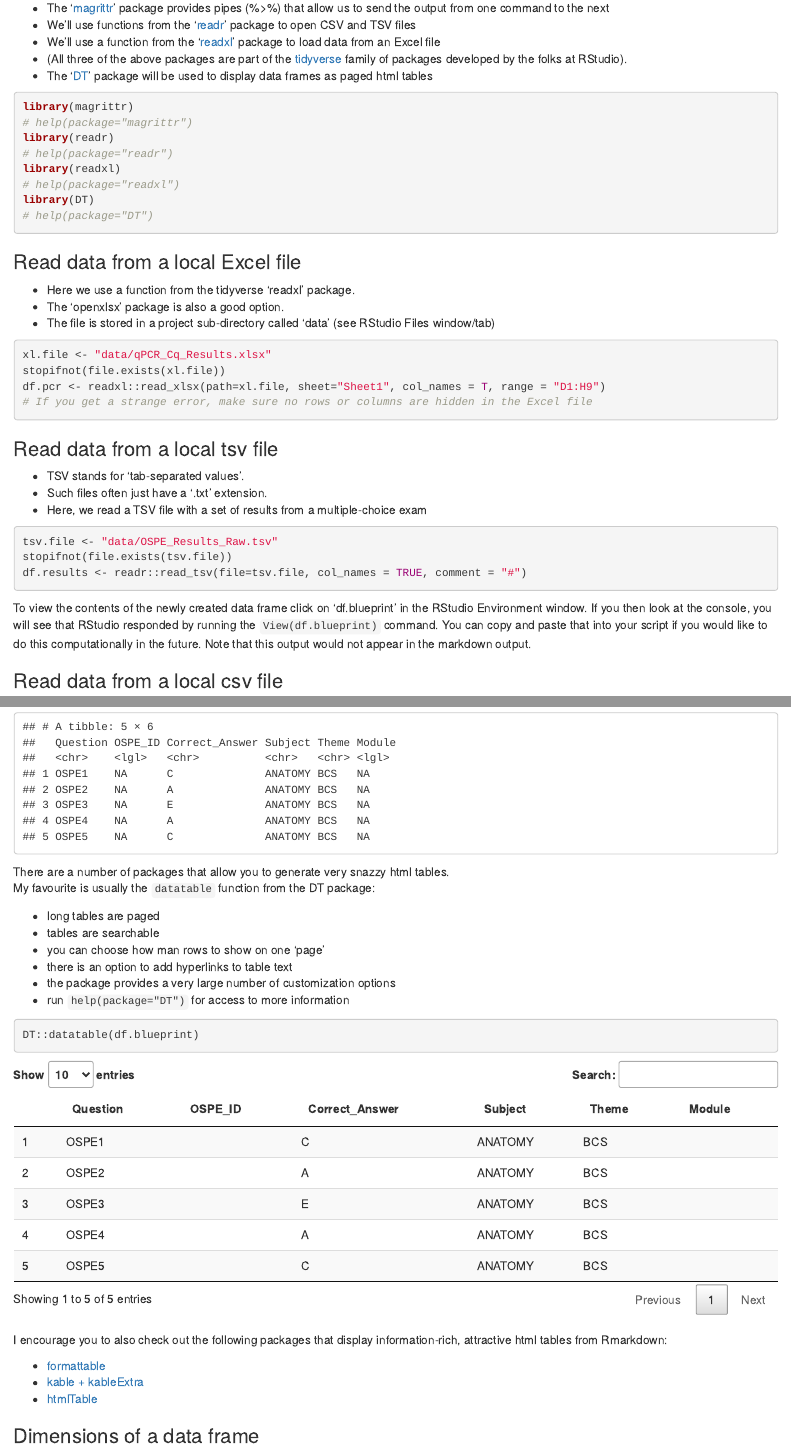
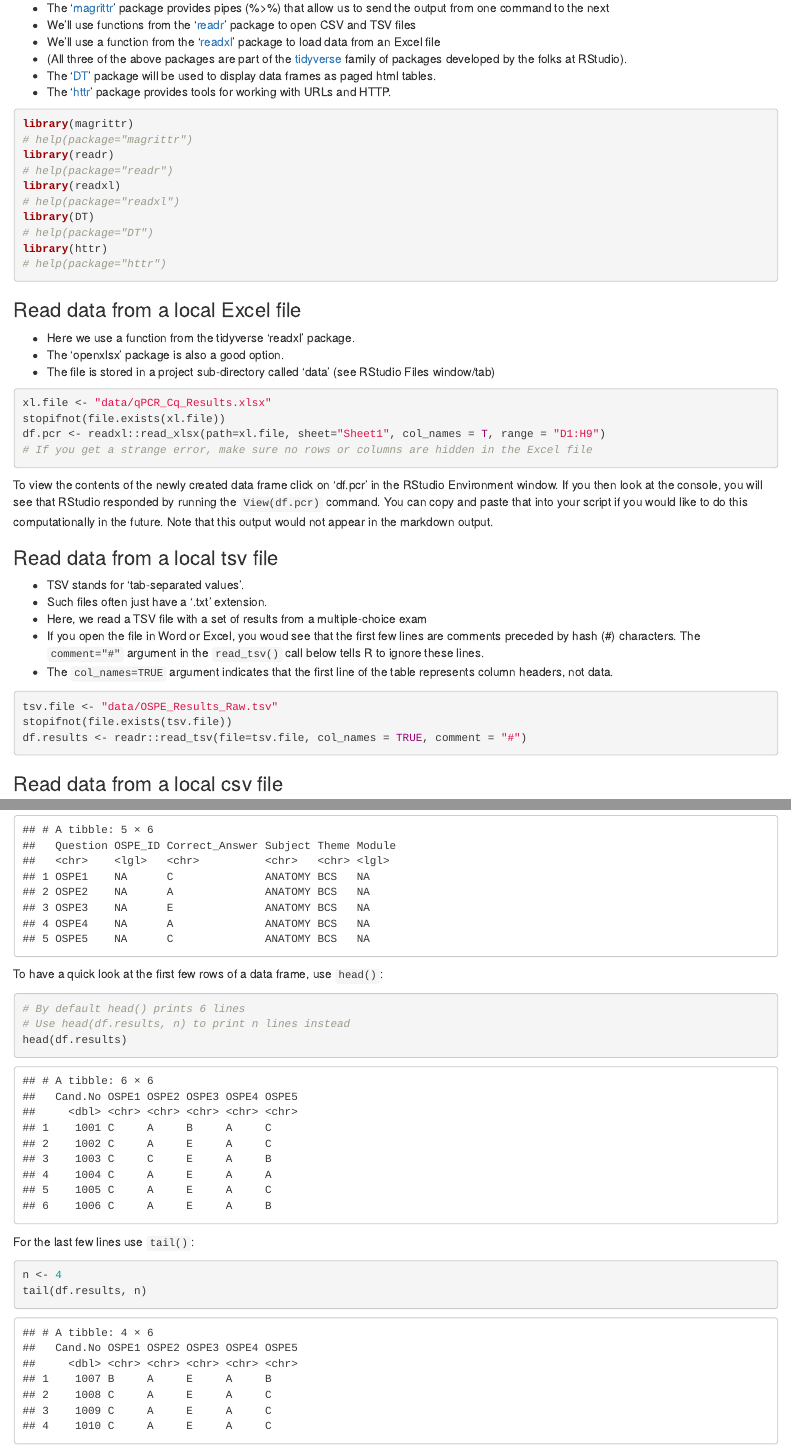
Before and after one commit to nohturfft/r_workshop_2020_04_24, an R Markdown document (01_creating_data_frames.Rmd): the page in a window 1100 px wide, from 520 px down, and a second part further down, joined at a grey line. Rendered offline with R 4.5, knitr and Pandoc, with nearby package versions; some code elsewhere in the file could not run offline.

Commit message:
Script 1: Adding head(), tail()

````diff
--- a/01_creating_data_frames.Rmd
+++ b/01_creating_data_frames.Rmd
@@ -39,7 +39,8 @@ R packages provide additional functions/commands.
 * We'll use functions from the '[readr](https://readr.tidyverse.org/)' package to open CSV and TSV files
 * We'll use a function from the '[readxl](https://readxl.tidyverse.org/)' package to load data from an Excel file
 * (All three of the above packages are part of the [tidyverse](https://www.tidyverse.org/) family of packages developed by the folks at RStudio).
-* The '[DT](https://rstudio.github.io/DT/)' package will be used to display data frames as paged html tables
+* The '[DT](https://rstudio.github.io/DT/)' package will be used to display data frames as paged html tables.
+* The '[httr](https://github.com/r-lib/httr)' package provides tools for working with URLs and HTTP.
 ```{r}
 library(magrittr)
 # help(package="magrittr")
@@ -49,6 +50,8 @@ library(readxl)
 # help(package="readxl")
 library(DT)
 # help(package="DT")
+library(httr)
+# help(package="httr")
 ```
 
 ### Read data from a local Excel file
@@ -63,10 +66,14 @@ df.pcr <- readxl::read_xlsx(path=xl.file, sheet="Sheet1", col_names = T, range =
 # If you get a strange error, make sure no rows or columns are hidden in the Excel file
 ```
 
+To view the contents of the newly created data frame click on 'df.pcr' in the RStudio Environment window. If you then look at the console, you will see that RStudio responded by running the `View(df.pcr)` command. You can copy and paste that into your script if you would like to do this computationally in the future. Note that this output would not appear in the markdown output.
+
 ### Read data from a local tsv file
 * TSV stands for 'tab-separated values'.
 * Such files often just have a '.txt' extension.
 * Here, we read a TSV file with a set of results from a multiple-choice exam
+* If you open the file in Word or Excel, you woud see that the first few lines are comments preceded by hash (#) characters. The `comment="#"` argument in the `read_tsv()` call below tells R to ignore these lines.
+* The `col_names=TRUE` argument indicates that the first line of the table represents column headers, not data.
 
 ```{r open tsv, message=FALSE}
 tsv.file <- "data/OSPE_Results_Raw.tsv"
@@ -74,7 +81,6 @@ stopifnot(file.exists(tsv.file))
 df.results <- readr::read_tsv(file=tsv.file, col_names = TRUE, comment = "#")
 ```
 
-To view the contents of the newly created data frame click on 'df.blueprint' in the RStudio Environment window. If you then look at the console, you will see that RStudio responded by running the `View(df.blueprint)` command. You can copy and paste that into your script if you would like to do this computationally in the future. Note that this output would not appear in the markdown output.
 
 ### Read data from a local csv file
 
@@ -97,3 +118,16 @@ print(df.blueprint)
+To have a quick look at the first few rows of a data frame, use `head()`:
+```{r head command}
+# By default head() prints 6 lines
+# Use head(df.results, n) to print n lines instead
+head(df.results)
+```
+
+For the last few lines use `tail()`:
+```{r tail command}
+n <- 4
+tail(df.results, n)
+```
+
 
 There are a number of packages that allow you to generate very snazzy html tables.
 My favourite is usually the `datatable` function from the DT package:
````
Also changed, not shown: 01_creating_data_frames.Rmd (15 more changed lines).
